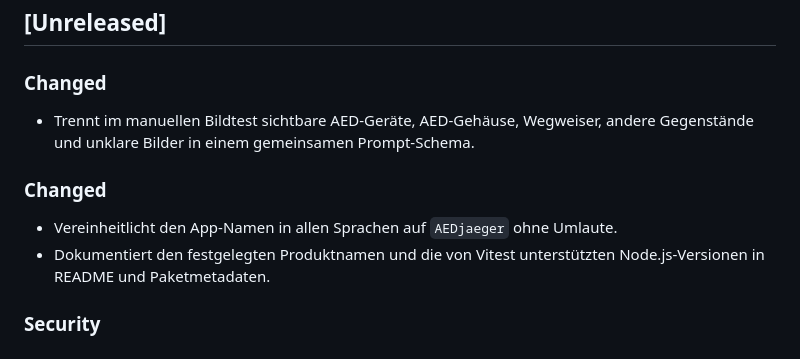
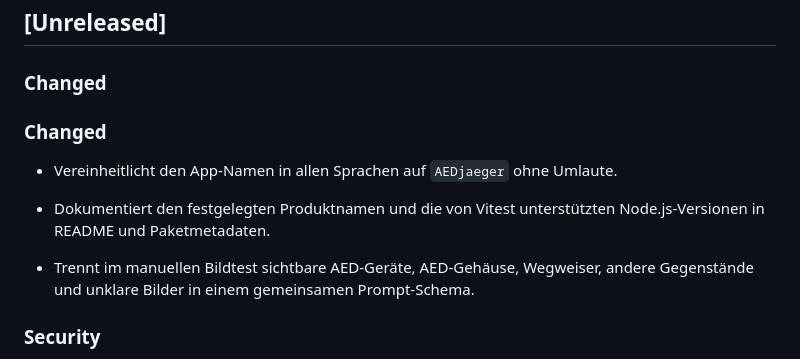
Before and after one commit to FrnkMrz/AEDjaeger, a Markdown page: CHANGELOG.md, the part around the change. Rendered like a GitHub page.

Commit message:
Führt Changelog-Änderungen zusammen

```diff
--- a/CHANGELOG.md
+++ b/CHANGELOG.md
@@ -6,12 +6,12 @@ Alle relevanten Änderungen an AEDjaeger werden hier nachvollziehbar festgehalte
 
 ### Changed
 
-- Trennt im manuellen Bildtest sichtbare AED-Geräte, AED-Gehäuse, Wegweiser, andere Gegenstände und unklare Bilder in einem gemeinsamen Prompt-Schema.
-
 ### Changed
 
 - Vereinheitlicht den App-Namen in allen Sprachen auf `AEDjaeger` ohne Umlaute.
 - Dokumentiert den festgelegten Produktnamen und die von Vitest unterstützten Node.js-Versionen in README und Paketmetadaten.
+
+- Trennt im manuellen Bildtest sichtbare AED-Geräte, AED-Gehäuse, Wegweiser, andere Gegenstände und unklare Bilder in einem gemeinsamen Prompt-Schema.
 
 ### Security
 
```
